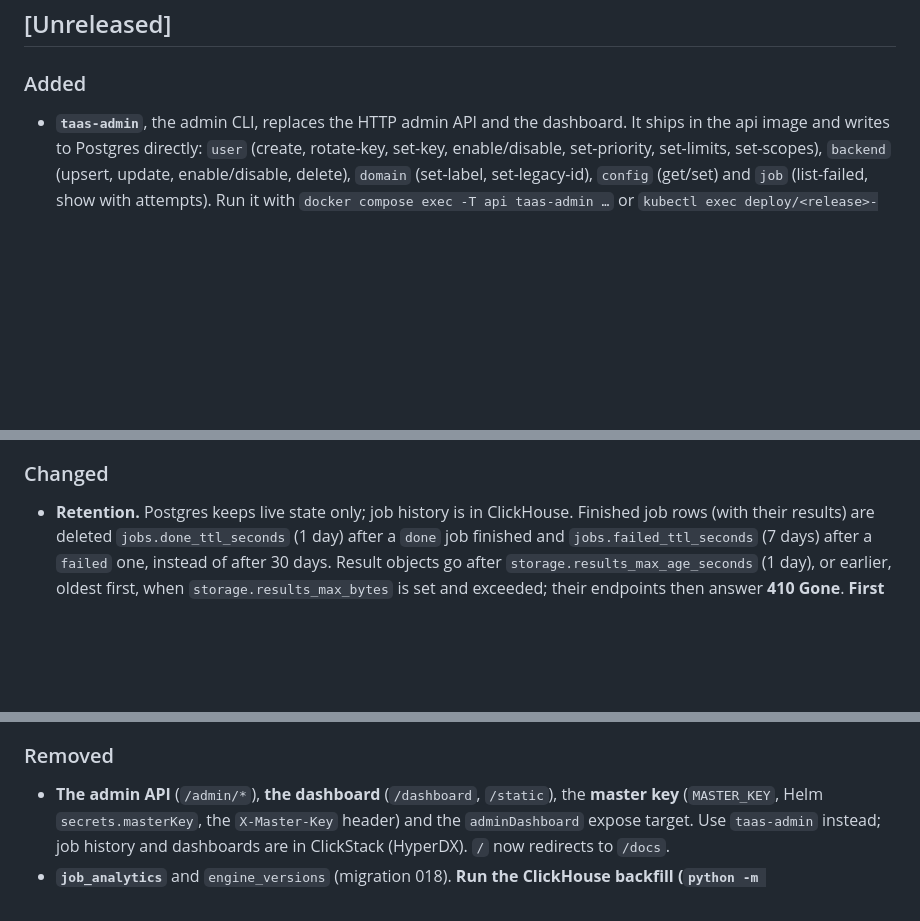
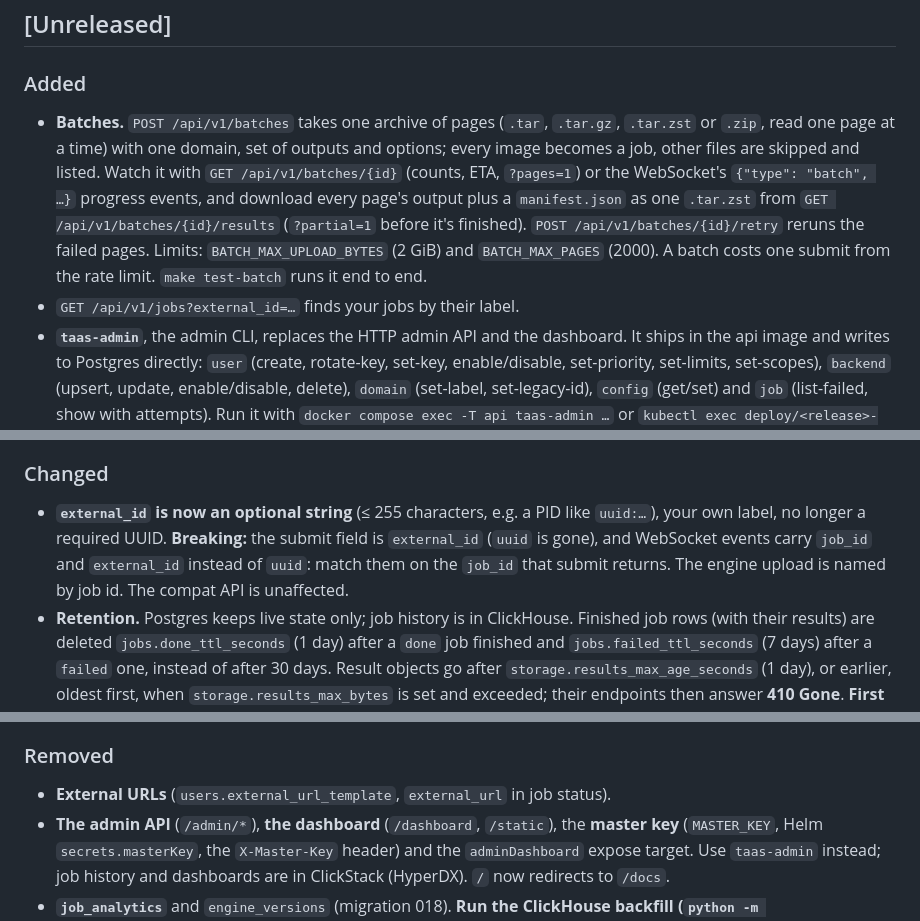
Before and after one commit to moravianlibrary/tuzka-as-a-service, a Markdown page: CHANGELOG.md, 3 parts joined by grey strips. Rendered like a GitHub page; blank space fills up the shorter version.

```diff
--- a/CHANGELOG.md
+++ b/CHANGELOG.md
@@ -8,6 +8,16 @@ All notable changes to this project are documented here. The format is based on
 
 ### Added
 
+- **Batches.** `POST /api/v1/batches` takes one archive of pages (`.tar`, `.tar.gz`,
+  `.tar.zst` or `.zip`, read one page at a time) with one domain, set of outputs and
+  options; every image becomes a job, other files are skipped and listed. Watch it with
+  `GET /api/v1/batches/{id}` (counts, ETA, `?pages=1`) or the WebSocket's
+  `{"type": "batch", …}` progress events, and download every page's output plus a
+  `manifest.json` as one `.tar.zst` from `GET /api/v1/batches/{id}/results`
+  (`?partial=1` before it's finished). `POST /api/v1/batches/{id}/retry` reruns the
+  failed pages. Limits: `BATCH_MAX_UPLOAD_BYTES` (2 GiB) and `BATCH_MAX_PAGES` (2000).
+  A batch costs one submit from the rate limit. `make test-batch` runs it end to end.
+- `GET /api/v1/jobs?external_id=…` finds your jobs by their label.
 - **`taas-admin`**, the admin CLI, replaces the HTTP admin API and the dashboard. It ships
   in the api image and writes to Postgres directly: `user` (create, rotate-key, set-key,
   enable/disable, set-priority, set-limits, set-scopes), `backend` (upsert, update,
@@ -72,6 +82,11 @@ All notable changes to this project are documented here. The format is based on
 
 ### Changed
 
+- **`external_id` is now an optional string** (≤ 255 characters, e.g. a PID like
+  `uuid:…`), your own label, no longer a required UUID. **Breaking:** the submit field
+  is `external_id` (`uuid` is gone), and WebSocket events carry `job_id` and
+  `external_id` instead of `uuid`: match them on the `job_id` that submit returns. The
+  engine upload is named by job id. The compat API is unaffected.
 - **Retention.** Postgres keeps live state only; job history is in ClickHouse.
   Finished job rows (with their results) are deleted `jobs.done_ttl_seconds` (1 day) after
   a `done` job finished and `jobs.failed_ttl_seconds` (7 days) after a `failed` one,
@@ -112,6 +127,7 @@ All notable changes to this project are documented here. The format is based on
 
 ### Removed
 
+- **External URLs** (`users.external_url_template`, `external_url` in job status).
 - **The admin API** (`/admin/*`), **the dashboard** (`/dashboard`, `/static`), the
   **master key** (`MASTER_KEY`, Helm `secrets.masterKey`, the `X-Master-Key` header) and
   the `adminDashboard` expose target. Use `taas-admin` instead; job history and
```
Also changed, not shown: app/README.md (+20 -3 lines).
